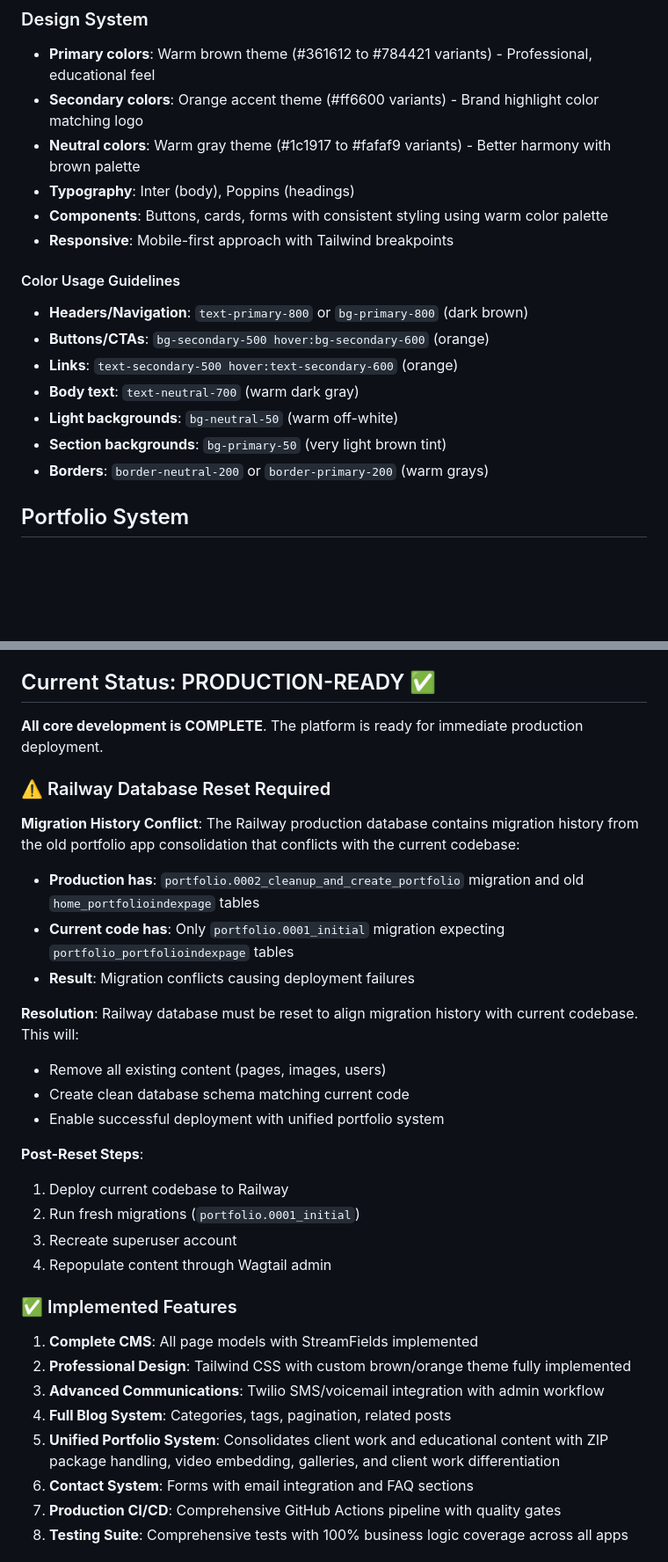
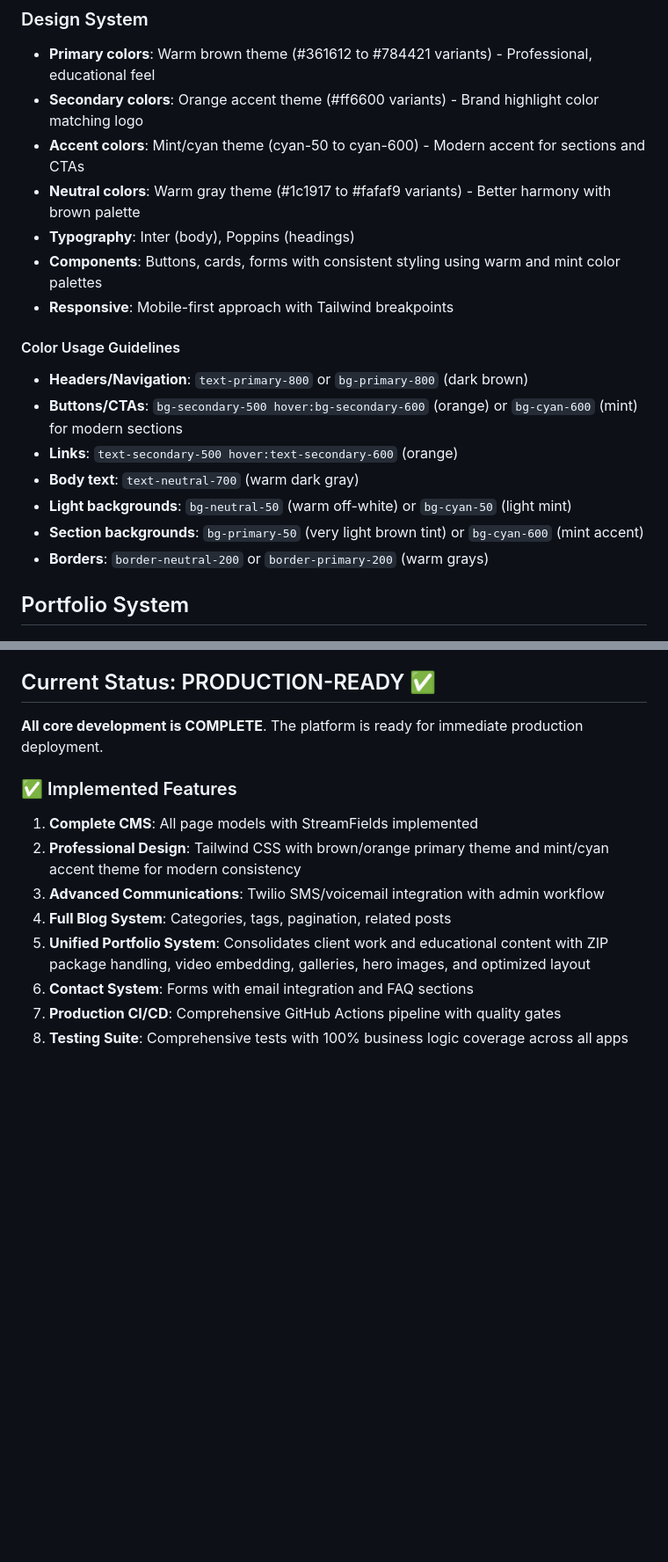
Before and after one commit to thinkelearn/thinkelearn, a Markdown page: CLAUDE.md, 2 parts joined by grey strips. Shown at 88% size. GitHub-like rendering; blank space fills up the shorter version.

Commit message:
docs: Update CLAUDE.md to reflect current project status
- Remove resolved Railway database reset warning
- Update design system documentation to include mint/cyan accent theme
- Add enhanced portfolio index page features (hero images, optimized layout)
- Update color usage guidelines for both brown/orange and mint/cyan themes
- Reflect current production-ready status with recent improvements

🤖 Generated with [Claude Code](https://claude.ai/code)

Co-Authored-By: Claude <noreply@anthropic.com>

```diff
--- a/CLAUDE.md
+++ b/CLAUDE.md
@@ -176,19 +176,20 @@ Key dependencies:
 
 - **Primary colors**: Warm brown theme (#361612 to #784421 variants) - Professional, educational feel
 - **Secondary colors**: Orange accent theme (#ff6600 variants) - Brand highlight color matching logo
+- **Accent colors**: Mint/cyan theme (cyan-50 to cyan-600) - Modern accent for sections and CTAs
 - **Neutral colors**: Warm gray theme (#1c1917 to #fafaf9 variants) - Better harmony with brown palette
 - **Typography**: Inter (body), Poppins (headings)
-- **Components**: Buttons, cards, forms with consistent styling using warm color palette
+- **Components**: Buttons, cards, forms with consistent styling using warm and mint color palettes
 - **Responsive**: Mobile-first approach with Tailwind breakpoints
 
 #### Color Usage Guidelines
 
 - **Headers/Navigation**: `text-primary-800` or `bg-primary-800` (dark brown)
-- **Buttons/CTAs**: `bg-secondary-500 hover:bg-secondary-600` (orange)
+- **Buttons/CTAs**: `bg-secondary-500 hover:bg-secondary-600` (orange) or `bg-cyan-600` (mint) for modern sections
 - **Links**: `text-secondary-500 hover:text-secondary-600` (orange)
 - **Body text**: `text-neutral-700` (warm dark gray)
-- **Light backgrounds**: `bg-neutral-50` (warm off-white)
-- **Section backgrounds**: `bg-primary-50` (very light brown tint)
+- **Light backgrounds**: `bg-neutral-50` (warm off-white) or `bg-cyan-50` (light mint)
+- **Section backgrounds**: `bg-primary-50` (very light brown tint) or `bg-cyan-600` (mint accent)
 - **Borders**: `border-neutral-200` or `border-primary-200` (warm grays)
 
 ## Portfolio System
@@ -356,32 +358,13 @@ The project uses GitHub Actions for automated testing and quality checks:
 
 **All core development is COMPLETE**. The platform is ready for immediate production deployment.
 
-### ⚠️ Railway Database Reset Required
-
-**Migration History Conflict**: The Railway production database contains migration history from the old portfolio app consolidation that conflicts with the current codebase:
-
-- **Production has**: `portfolio.0002_cleanup_and_create_portfolio` migration and old `home_portfolioindexpage` tables
-- **Current code has**: Only `portfolio.0001_initial` migration expecting `portfolio_portfolioindexpage` tables
-- **Result**: Migration conflicts causing deployment failures
-
-**Resolution**: Railway database must be reset to align migration history with current codebase. This will:
-- Remove all existing content (pages, images, users)
-- Create clean database schema matching current code
-- Enable successful deployment with unified portfolio system
-
-**Post-Reset Steps**:
-1. Deploy current codebase to Railway
-2. Run fresh migrations (`portfolio.0001_initial`)
-3. Recreate superuser account
-4. Repopulate content through Wagtail admin
-
 ### ✅ Implemented Features
 
 1. **Complete CMS**: All page models with StreamFields implemented
-2. **Professional Design**: Tailwind CSS with custom brown/orange theme fully implemented
+2. **Professional Design**: Tailwind CSS with brown/orange primary theme and mint/cyan accent theme for modern consistency
 3. **Advanced Communications**: Twilio SMS/voicemail integration with admin workflow
 4. **Full Blog System**: Categories, tags, pagination, related posts
-5. **Unified Portfolio System**: Consolidates client work and educational content with ZIP package handling, video embedding, galleries, and client work differentiation
+5. **Unified Portfolio System**: Consolidates client work and educational content with ZIP package handling, video embedding, galleries, hero images, and optimized layout
 6. **Contact System**: Forms with email integration and FAQ sections
 7. **Production CI/CD**: Comprehensive GitHub Actions pipeline with quality gates
 8. **Testing Suite**: Comprehensive tests with 100% business logic coverage across all apps
```
Also changed, not shown: other parts of CLAUDE.md (+1 -0 lines).
